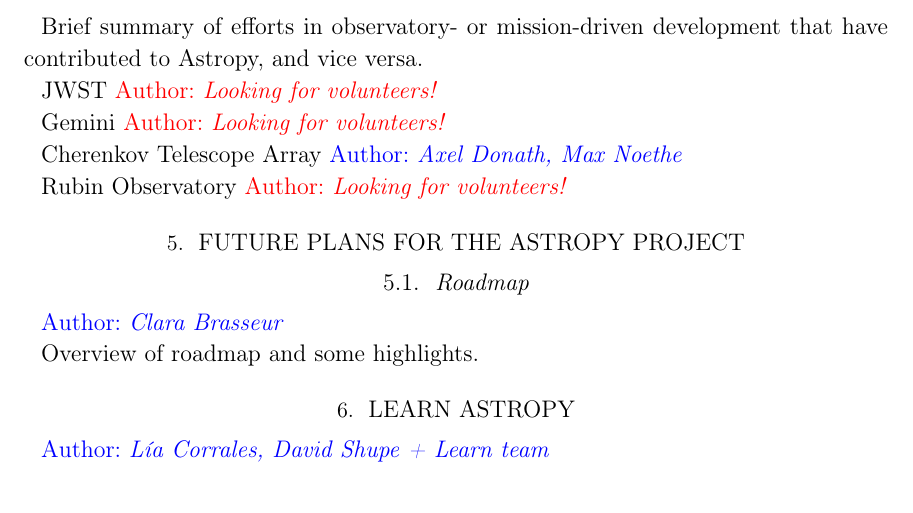
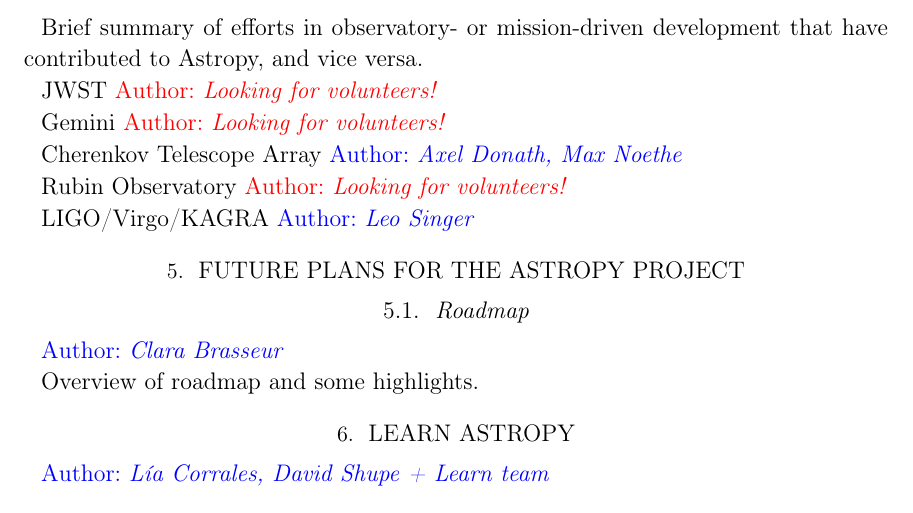
Before and after one commit to astropy/astropy-v5.0-paper, a LaTeX paper (src/ms.tex): part of page 5 of 7, cut so that both start at the same text. Compiled offline with pdfLaTeX.

Commit message:
Add Leo to LIGO et al
Co-authored-by: Leo Singer <leo.p.singer@nasa.gov>

```diff
--- a/src/ms.tex
+++ b/src/ms.tex
@@ -275,6 +275,8 @@
 Rubin Observatory
 \secunfilled
 
+LIGO/Virgo/KAGRA
+\secauthor{Leo Singer}
 \section{Future Plans for the Astropy Project} \label{sec:future}
 
 \subsection{Roadmap}
```
